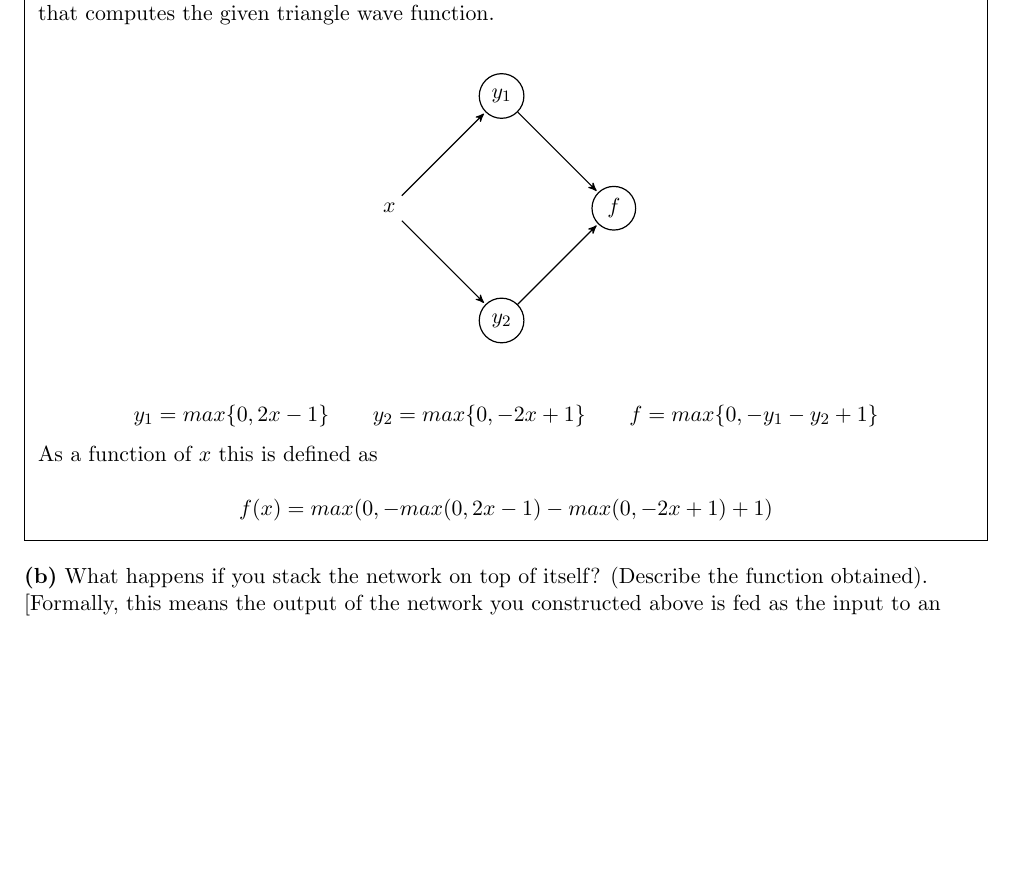
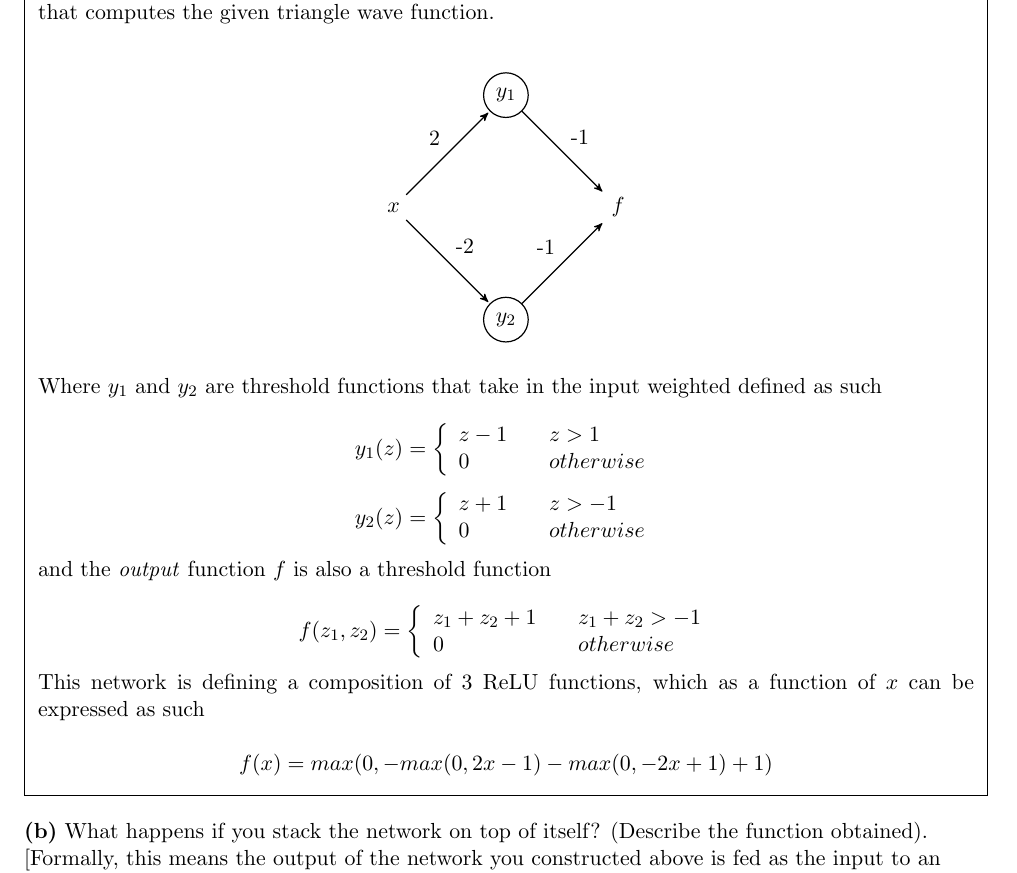
Before and after one commit to jspitkin/spring2017, a LaTeX problem sheet (theory_of_machine_learning/hw3/written_hw3.tex): part of page 3 of 5 before the commit and part of page 4 of 6 after it, cut so that both start at the same text, the shorter picture padded with empty space. Compiled offline with pdfLaTeX.

Commit message:
fixed problem

```diff
--- a/theory_of_machine_learning/hw3/written_hw3.tex
+++ b/theory_of_machine_learning/hw3/written_hw3.tex
@@ -144,18 +144,46 @@ After some experimentation, I came up with a neural network with one hidden laye
   \node[]                     (A)                    {$x$};
   \node[draw, circle]         (B) [above right of=A] {$y_1$};
   \node[draw, circle]         (D) [below right of=A] {$y_2$};
-  \node[draw, circle]         (C) [below right of=B] {$f$};
+  \node[]                     (C) [below right of=B] {$f$};
 
-  \path (A) edge              node {} (B)
-  		(A) edge			  node {} (D)
-        (B) edge              node {} (C)
-        (D) edge              node {} (C);
+  \path (A) edge              node {2} (B)
+  		(A) edge			  node {-2} (D)
+        (B) edge              node {-1} (C)
+        (D) edge              node {-1} (C);
 \end{tikzpicture}
 \end{figure}
 
-$$y_1 = max \{ 0, 2x - 1 \} \qquad y_2 = max \{ 0, -2x + 1 \} \qquad f = max \{0, - y_1 - y_2 + 1 \}$$
+Where $y_1$ and $y_2$ are threshold functions that take in the input weighted defined as such
 
-As a function of $x$ this is defined as
+$$
+y_1(z) = \left\{
+        \begin{array}{ll}
+            z - 1 & \quad z > 1\\
+            0 & \quad otherwise
+        \end{array}
+    \right.
+$$
+$$
+y_2(z) = \left\{
+        \begin{array}{ll}
+            z + 1 & \quad z > -1\\
+            0 & \quad otherwise
+        \end{array}
+    \right.
+$$
+
+and the \textit{output} function $f$ is also a threshold function
+
+$$
+f(z_1, z_2) = \left\{
+        \begin{array}{ll}
+            z_1 + z_2 + 1 & \quad z_1 + z_2 > -1\\
+            0 & \quad otherwise
+        \end{array}
+    \right.
+$$
+
+This network is defining a composition of 3 ReLU functions, which as a function of $x$ can be expressed as such
 
 $$f(x) = max(0 , -max(0, 2x - 1) - max(0, -2x + 1) + 1)$$
 
```
Also changed, not shown: theory_of_machine_learning/hw3/written_hw3.pdf, 2 other files.
